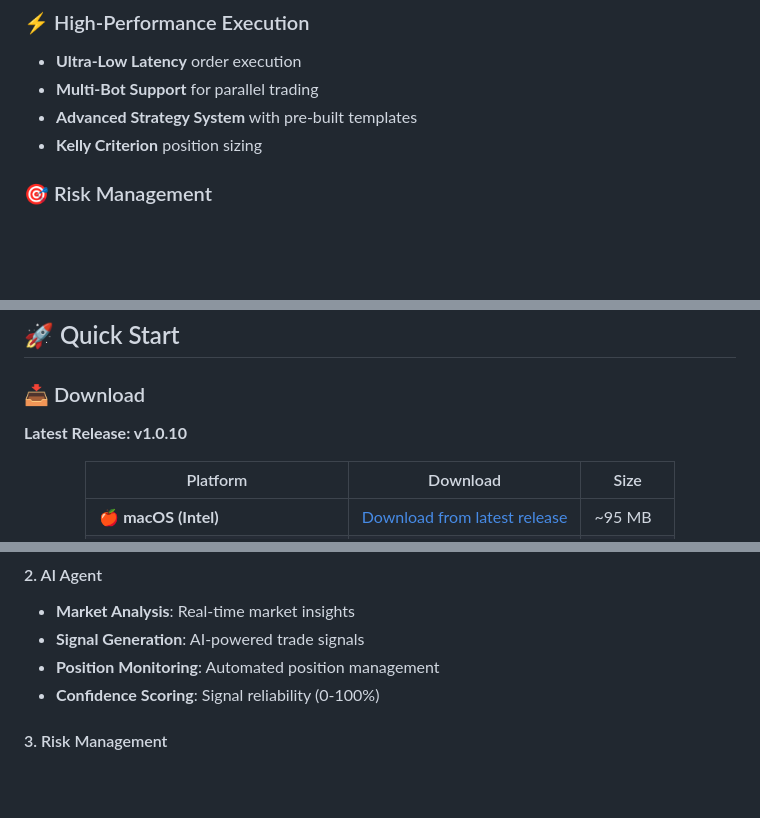
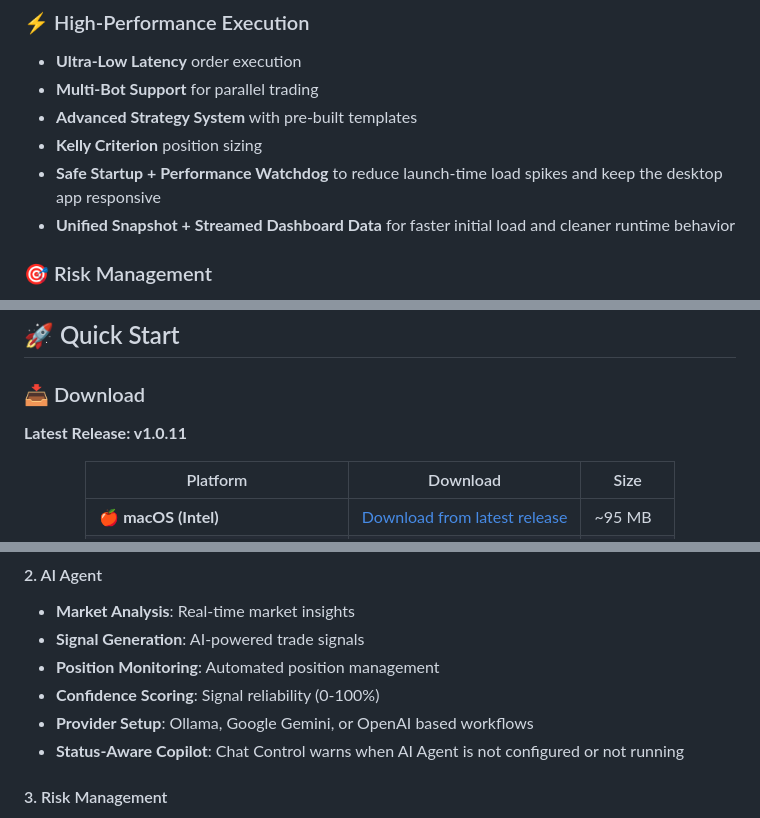
Before and after one commit to WeAreTheArtMakers/modaitrader, a Markdown page: README.md, 3 parts joined by grey strips. GitHub-like rendering; blank space fills up the shorter version.

```diff
--- a/README.md
+++ b/README.md
@@ -41,6 +43,8 @@
 - **Multi-Bot Support** for parallel trading
 - **Advanced Strategy System** with pre-built templates
 - **Kelly Criterion** position sizing
+- **Safe Startup + Performance Watchdog** to reduce launch-time load spikes and keep the desktop app responsive
+- **Unified Snapshot + Streamed Dashboard Data** for faster initial load and cleaner runtime behavior
 
 ### 🎯 Risk Management
 - **Real-time Portfolio Risk** scoring (0-100)
@@ -85,7 +98,7 @@ The app helps users run strategy-based futures trading with live analytics, cont
 
 ### 📥 Download
 
-**Latest Release: v1.0.10**
+**Latest Release: v1.0.11**
 
 <div align="center">
 
@@ -212,6 +231,8 @@ Comprehensive documentation is available in the [`docs/`](docs/) folder:
 - **Signal Generation**: AI-powered trade signals
 - **Position Monitoring**: Automated position management
 - **Confidence Scoring**: Signal reliability (0-100%)
+- **Provider Setup**: Ollama, Google Gemini, or OpenAI based workflows
+- **Status-Aware Copilot**: Chat Control warns when AI Agent is not configured or not running
 
 #### 3. Risk Management
 - **Portfolio Risk**: Overall risk exposure
```
Also changed, not shown: other parts of README.md (+29 -5 lines).
